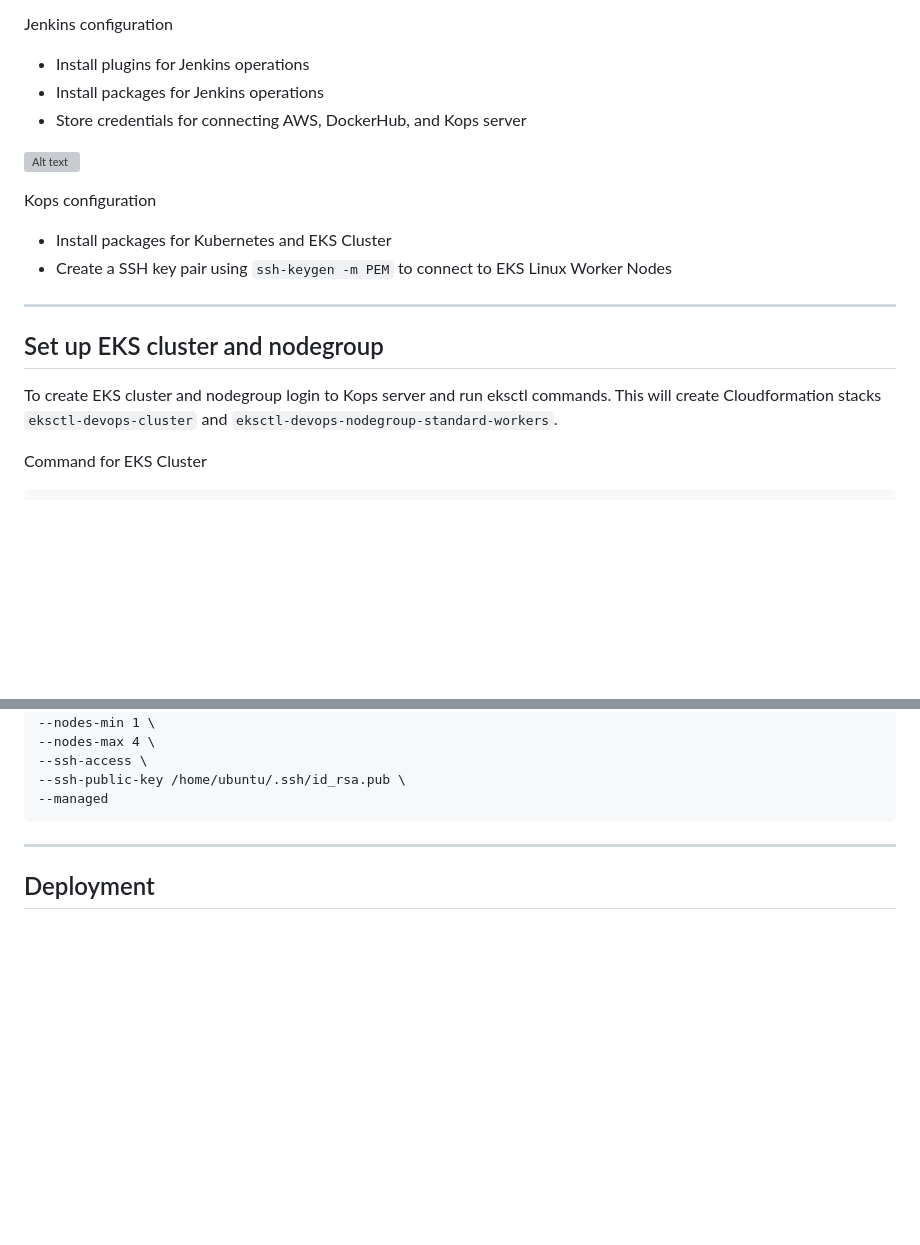
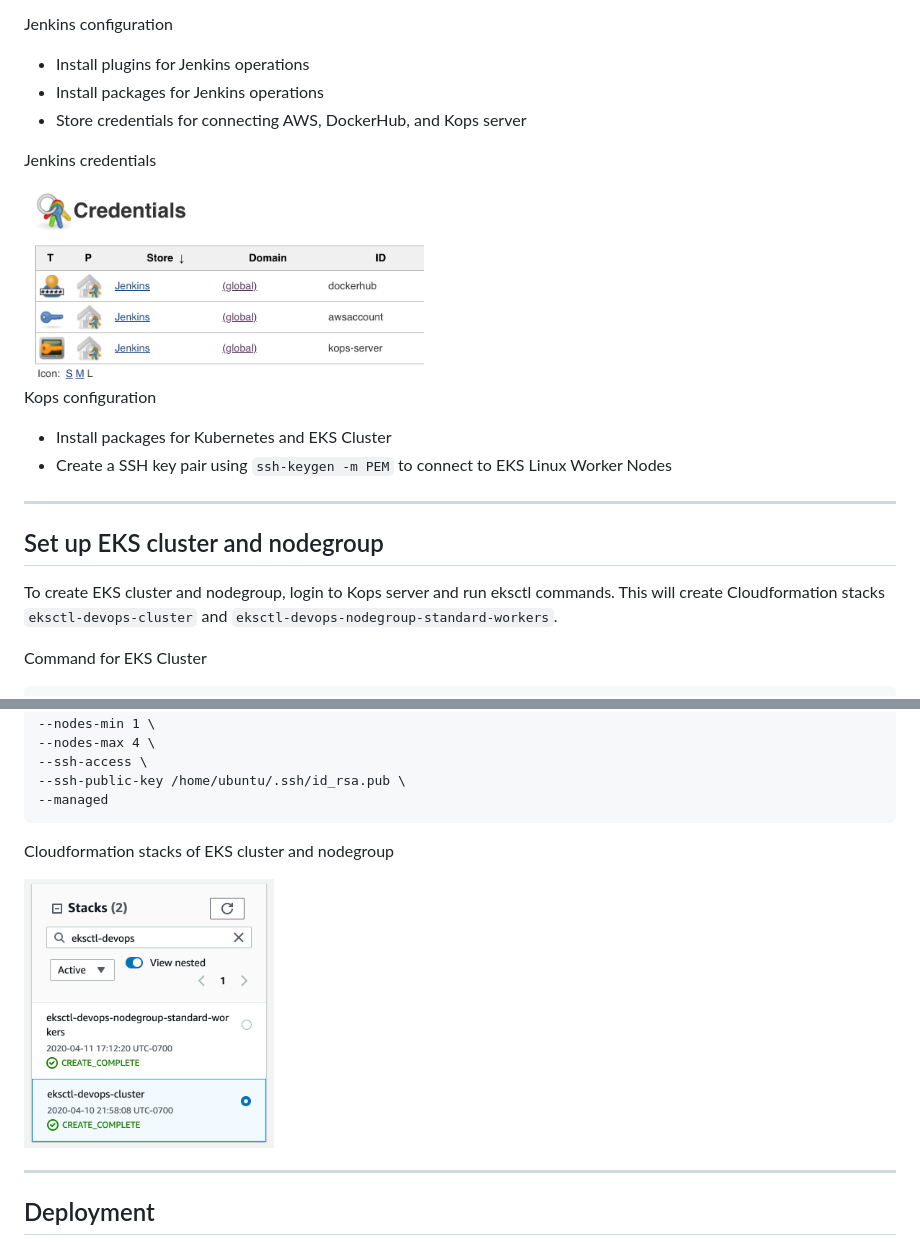
Before and after one commit to ksleeq21/devops-project, a Markdown page: README.md, 2 parts joined by grey strips. Rendered like a GitHub page; pictures changed too: screenshots/cfn-eks-stacks.png (added); blank space fills up the shorter version; grey boxes are pictures that could not be loaded.

````diff
--- a/README.md
+++ b/README.md
@@ -19,7 +19,10 @@ Jenkins configuration
 - Install packages for Jenkins operations
 - Store credentials for connecting AWS, DockerHub, and Kops server
 
-![Alt text](./scripts/jenkins-credentials.png?raw=true "Title")
+
+Jenkins credentials
+
+<img src="./screenshots/jenkins-credentials.png" alt="Jenkins credentials" width="400" height="200"/>
 
 Kops configuration
 - Install packages for Kubernetes and EKS Cluster
@@ -29,7 +32,7 @@ Kops configuration
 
 ## Set up EKS cluster and nodegroup
 
-To create EKS cluster and nodegroup login to Kops server and run eksctl commands. This will create Cloudformation stacks `eksctl-devops-cluster` and `eksctl-devops-nodegroup-standard-workers`.
+To create EKS cluster and nodegroup, login to Kops server and run eksctl commands. This will create Cloudformation stacks `eksctl-devops-cluster` and `eksctl-devops-nodegroup-standard-workers`.
 
 Command for EKS Cluster
 ```
@@ -53,6 +56,10 @@ eksctl create nodegroup \
 --ssh-public-key /home/ubuntu/.ssh/id_rsa.pub \
 --managed
 ```
+
+Cloudformation stacks of EKS cluster and nodegroup
+
+<img src="./screenshots/cfn-eks-stacks.png" alt="EKS stacks" width="250" height="270"/>
 
 ---
 
````
